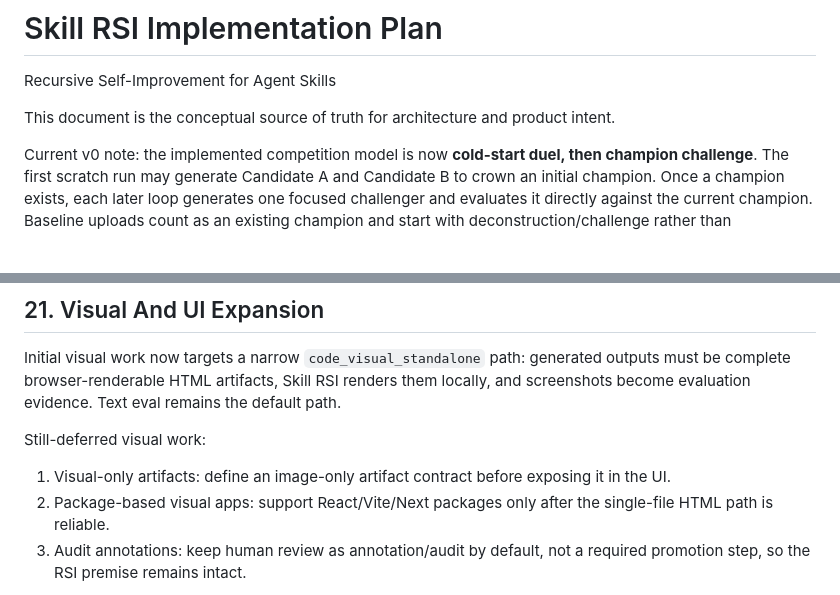
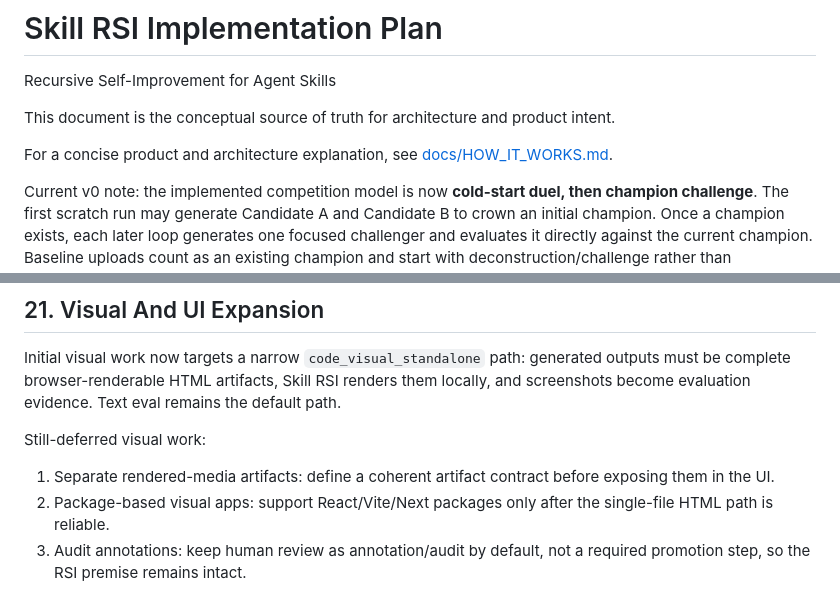
Before and after one commit to justinwetch/Skill-RSI, a Markdown page: IMPLEMENTATION_PLAN.md, 2 parts joined by grey strips. Drawn GitHub-style; blank space fills up the shorter version.

```diff
--- a/IMPLEMENTATION_PLAN.md
+++ b/IMPLEMENTATION_PLAN.md
@@ -3,6 +3,8 @@
 Recursive Self-Improvement for Agent Skills
 
 This document is the conceptual source of truth for architecture and product intent.
+
+For a concise product and architecture explanation, see [docs/HOW_IT_WORKS.md](docs/HOW_IT_WORKS.md).
 
 Current v0 note: the implemented competition model is now **cold-start duel, then champion challenge**. The first scratch run may generate Candidate A and Candidate B to crown an initial champion. Once a champion exists, each later loop generates one focused challenger and evaluates it directly against the current champion. Baseline uploads count as an existing champion and start with deconstruction/challenge rather than ontology/cold-start generation.
 
@@ -1143,7 +1145,7 @@ Initial visual work now targets a narrow `code_visual_standalone` path: generate
 
 Still-deferred visual work:
 
-1. Visual-only artifacts: define an image-only artifact contract before exposing it in the UI.
+1. Separate rendered-media artifacts: define a coherent artifact contract before exposing them in the UI.
 2. Package-based visual apps: support React/Vite/Next packages only after the single-file HTML path is reliable.
 3. Audit annotations: keep human review as annotation/audit by default, not a required promotion step, so the RSI premise remains intact.
 
```
Also changed, not shown: other parts of IMPLEMENTATION_PLAN.md (+3 -3 lines), README.md (+14 -8 lines).
